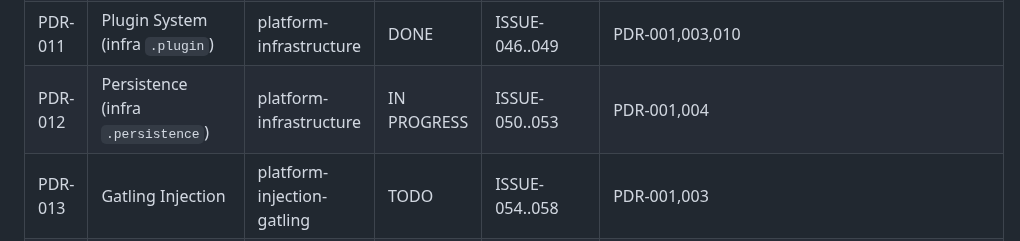
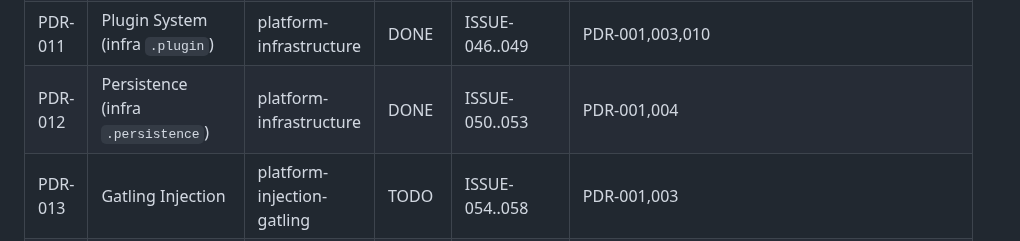
Before and after one commit to DIFRIN/performance-platform, a Markdown page: .claude/progress.md, the part around the change. GitHub-like rendering.

Commit message:
feat(infrastructure): jpaexecutionrepository (adapter du port executionrepository)
Module: platform-infrastructure

Implémenter JpaExecutionRepository (adapter du port ExecutionRepository) avec les repositories Spring Data.

Refs: ISSUE-052

```diff
--- a/.claude/progress.md
+++ b/.claude/progress.md
@@ -60,7 +60,7 @@
 | PDR-009 | Agent Runtime | platform-agent-runtime | DONE | ISSUE-033..038 | PDR-001,002,004,007 |
 | PDR-010 | Task Executors (infra `.executor`) | platform-infrastructure | DONE | ISSUE-039..045 | PDR-001,003,004 |
 | PDR-011 | Plugin System (infra `.plugin`) | platform-infrastructure | DONE | ISSUE-046..049 | PDR-001,003,010 |
-| PDR-012 | Persistence (infra `.persistence`) | platform-infrastructure | IN PROGRESS | ISSUE-050..053 | PDR-001,004 |
+| PDR-012 | Persistence (infra `.persistence`) | platform-infrastructure | DONE | ISSUE-050..053 | PDR-001,004 |
 | PDR-013 | Gatling Injection | platform-injection-gatling | TODO | ISSUE-054..058 | PDR-001,003 |
 | PDR-014 | Assertion Framework | platform-assertion | TODO | ISSUE-059..064 | PDR-001,003,013 |
 | PDR-015 | Reporting Engine | platform-reporting | TODO | ISSUE-065..069 | PDR-001,002,004,013,014 |
```
